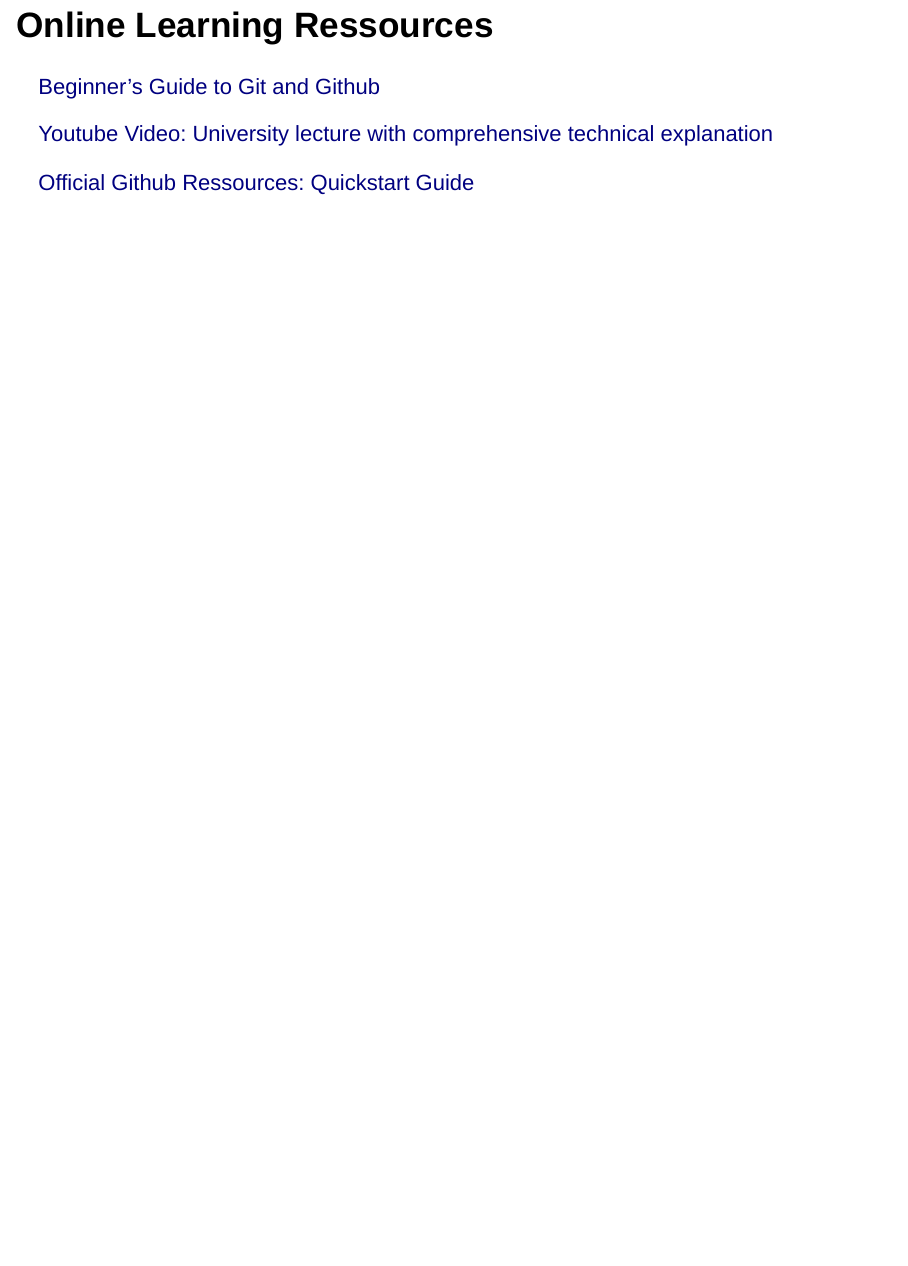
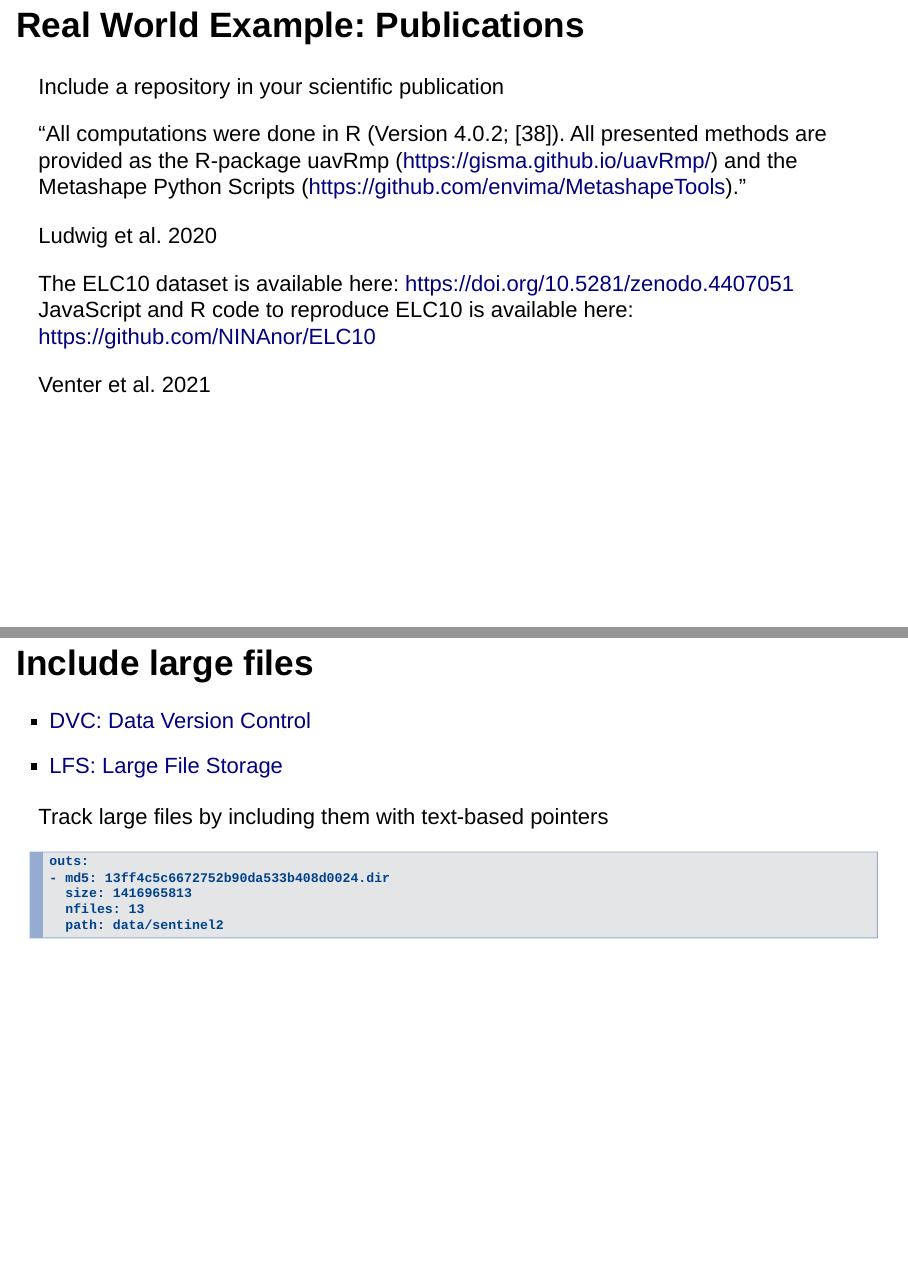
Before and after one commit to Ludwigm6/git_tutorial, an R Markdown document (docs/presentation.Rmd): page 12 of 12 before the commit and pages 14 and 15 of 16 after it, the two joined at a grey line. Rendered offline with R 4.5, knitr and Pandoc, with nearby package versions.

Commit message:
major improvements

````diff
--- a/docs/presentation.Rmd
+++ b/docs/presentation.Rmd
@@ -162,6 +180,38 @@
 
 
 
+# Real World Example: Publications
+
+Include a repository in your scientific publication
+
+"All computations were done in R (Version 4.0.2; [38]). All presented methods are provided as the R-package uavRmp (https://gisma.github.io/uavRmp/) and the Metashape Python Scripts (https://github.com/envima/MetashapeTools)."
+
+Ludwig et al. 2020
+
+
+The ELC10 dataset is available here: https://doi.org/10.5281/zenodo.4407051 JavaScript and R code to reproduce ELC10 is available here: https://github.com/NINAnor/ELC10
+
+Venter et al. 2021
+
+
+
+# Include large files
+
+* [DVC: Data Version Control](https://dvc.org/features)
+* [LFS: Large File Storage](https://git-lfs.github.com/)
+
+Track large files by including them with text-based pointers
+
+```
+outs:
+- md5: 13ff4c5c6672752b90da533b408d0024.dir
+  size: 1416965813
+  nfiles: 13
+  path: data/sentinel2
+```
+
+
+
 # Online Learning Ressources
 
 [Beginner's Guide to Git and Github](https://morioh.com/p/44ff44c19c6e)
````
Also changed, not shown: docs/presentation.Rmd (18 more changed lines), 1 other file.
